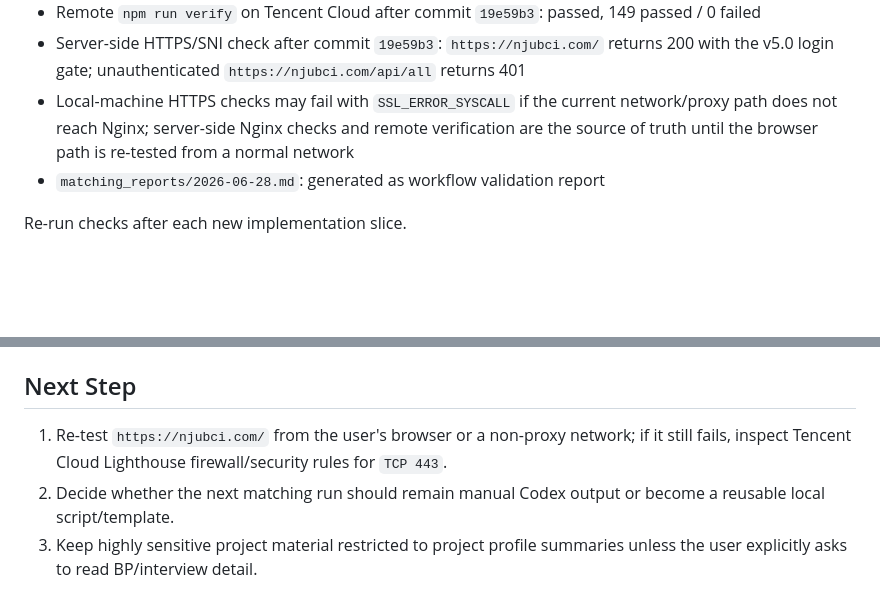
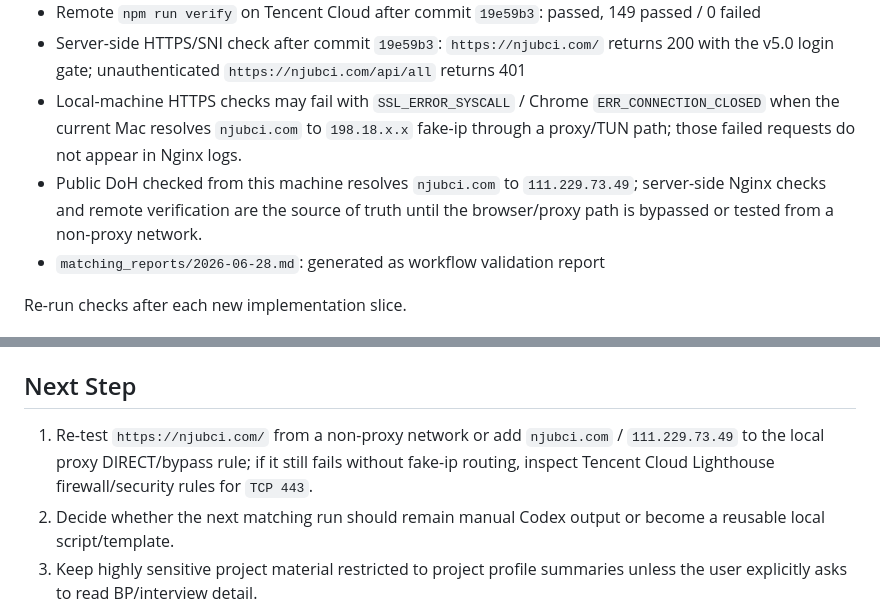
Before and after one commit to xtrailbeima/bci-tracker, a Markdown page: PROJECT_STATE.md, 2 parts joined by grey strips. Drawn GitHub-style; blank space fills up the shorter version.

Commit message:
docs: record browser proxy diagnosis

```diff
--- a/PROJECT_STATE.md
+++ b/PROJECT_STATE.md
@@ -86,7 +86,8 @@ Last known completed checks:
 - Server-side HTTPS/SNI check after commit `b2702b4`: `https://njubci.com/` returns 200 with the v5.0 login gate; unauthenticated `https://njubci.com/api/all` returns 401
 - Remote `npm run verify` on Tencent Cloud after commit `19e59b3`: passed, 149 passed / 0 failed
 - Server-side HTTPS/SNI check after commit `19e59b3`: `https://njubci.com/` returns 200 with the v5.0 login gate; unauthenticated `https://njubci.com/api/all` returns 401
-- Local-machine HTTPS checks may fail with `SSL_ERROR_SYSCALL` if the current network/proxy path does not reach Nginx; server-side Nginx checks and remote verification are the source of truth until the browser path is re-tested from a normal network
+- Local-machine HTTPS checks may fail with `SSL_ERROR_SYSCALL` / Chrome `ERR_CONNECTION_CLOSED` when the current Mac resolves `njubci.com` to `198.18.x.x` fake-ip through a proxy/TUN path; those failed requests do not appear in Nginx logs.
+- Public DoH checked from this machine resolves `njubci.com` to `111.229.73.49`; server-side Nginx checks and remote verification are the source of truth until the browser/proxy path is bypassed or tested from a non-proxy network.
 - `matching_reports/2026-06-28.md`: generated as workflow validation report
 
 Re-run checks after each new implementation slice.
@@ -117,7 +118,7 @@ Re-run checks after each new implementation slice.
 
 ## Next Step
 
-1. Re-test `https://njubci.com/` from the user's browser or a non-proxy network; if it still fails, inspect Tencent Cloud Lighthouse firewall/security rules for `TCP 443`.
+1. Re-test `https://njubci.com/` from a non-proxy network or add `njubci.com` / `111.229.73.49` to the local proxy DIRECT/bypass rule; if it still fails without fake-ip routing, inspect Tencent Cloud Lighthouse firewall/security rules for `TCP 443`.
 2. Decide whether the next matching run should remain manual Codex output or become a reusable local script/template.
 3. Keep highly sensitive project material restricted to project profile summaries unless the user explicitly asks to read BP/interview detail.
 4. After explicit browser-action confirmation, remove the now-unneeded Tencent Cloud firewall rule for public `TCP 4000`; code already binds the app to localhost, but the cloud rule should still be cleaned up.
```
